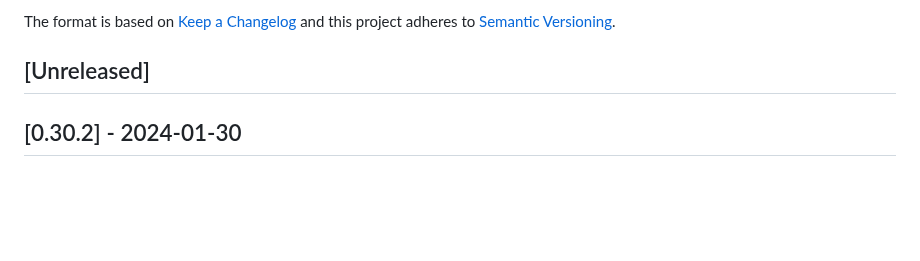
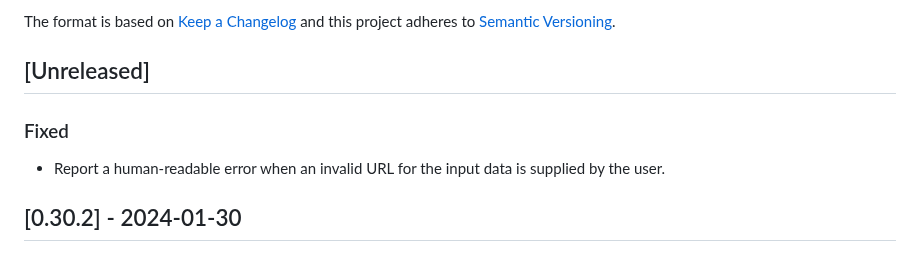
Before and after one commit to OpenDataServices/lib-cove-web, a Markdown page: CHANGELOG.md, the part around the change. Rendered like a GitHub page; blank space fills up the shorter version.

Commit message:
docs: Update changelog

```diff
--- a/CHANGELOG.md
+++ b/CHANGELOG.md
@@ -6,6 +6,10 @@ The format is based on [Keep a Changelog](http://keepachangelog.com/en/1.0.0/)
 and this project adheres to [Semantic Versioning](http://semver.org/spec/v2.0.0.html).
 
 ## [Unreleased]
+
+### Fixed
+
+- Report a human-readable error when an invalid URL for the input data is supplied by the user.
 
 ## [0.30.2] - 2024-01-30
 
```
